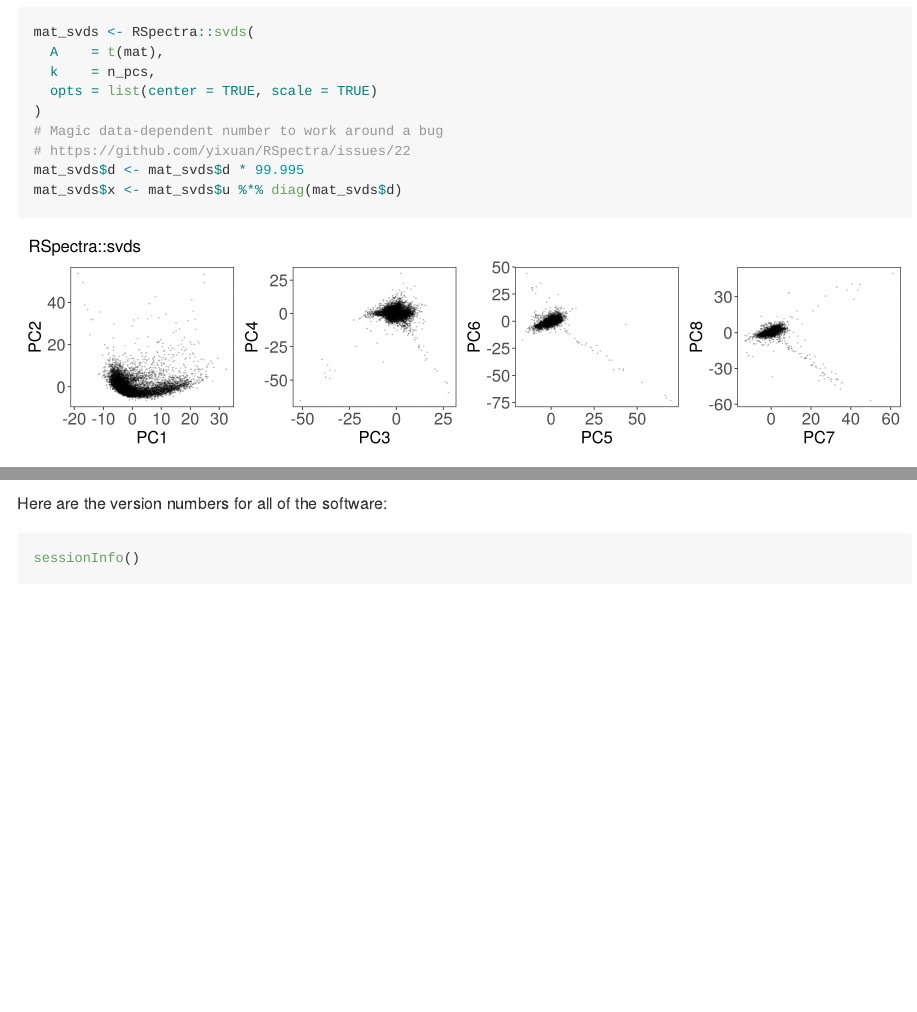
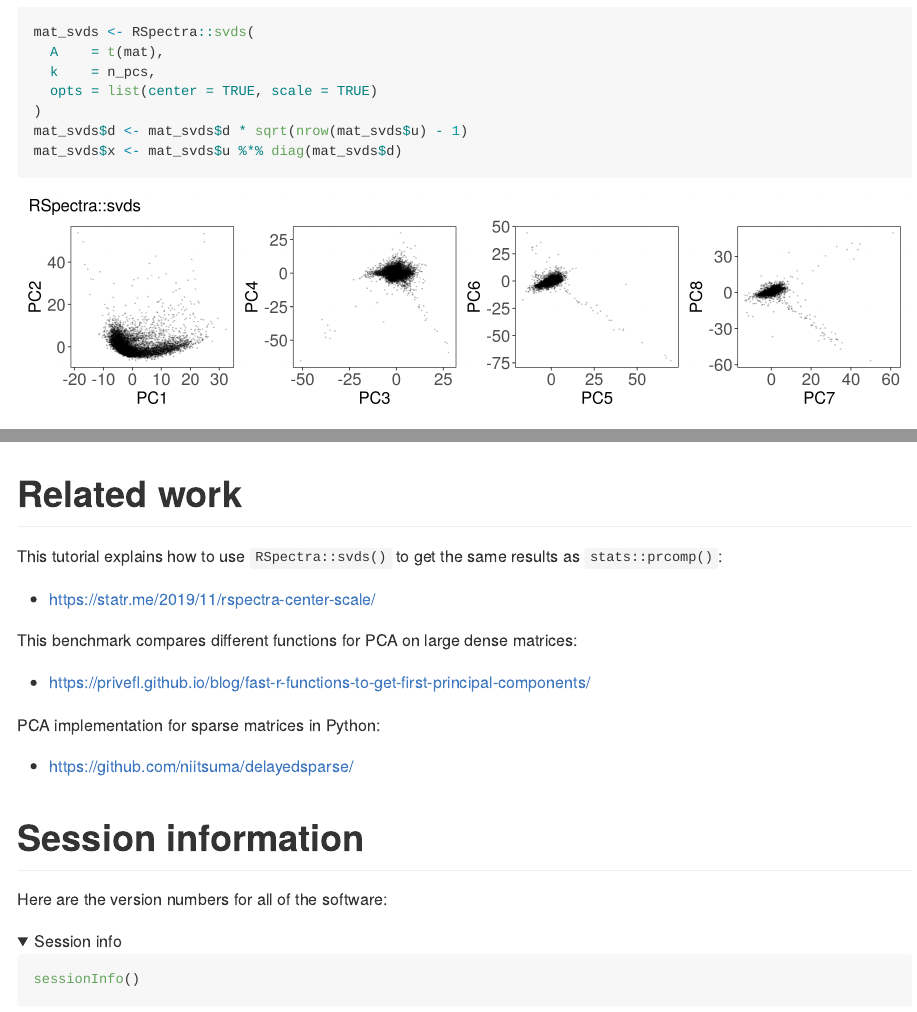
Before and after one commit to slowkow/slowkow.com, an R Markdown document (content/notes/pca-benchmark/index.Rmd): the page in a window 1100 px wide, from 2600 px down, and a second part further down, joined at a grey line. The pictures show the output file content/notes/pca-benchmark/index.md that the author committed with the source, drawn offline in the style of GitHub; folded parts are opened.

Commit message:
update pca-benchmark

````diff
--- a/content/notes/pca-benchmark/index.Rmd
+++ b/content/notes/pca-benchmark/index.Rmd
@@ -377,7 +377,7 @@ if (!file.exists(file_svds)) {
       opts = list(center = TRUE, scale = TRUE, maxitr = 2000, tol = 1e-10)
     )
   })
-  mat_svds$d <- mat_svds$d * 99.995
+  mat_svds$d <- mat_svds$d * sqrt(nrow(mat_svds$u) - 1)
   mat_svds$x <- mat_svds$u %*% diag(mat_svds$d)
   colnames(mat_svds$x) <- sprintf("PC%s", 1:n_pcs)
   qsave(mat_svds, file_svds)
@@ -392,9 +392,7 @@ mat_svds <- RSpectra::svds(
   k    = n_pcs,
   opts = list(center = TRUE, scale = TRUE)
 )
-# Magic data-dependent number to work around a bug
-# https://github.com/yixuan/RSpectra/issues/22
-mat_svds$d <- mat_svds$d * 99.995
+mat_svds$d <- mat_svds$d * sqrt(nrow(mat_svds$u) - 1)
 mat_svds$x <- mat_svds$u %*% diag(mat_svds$d)
 ```
 
@@ -951,8 +941,27 @@ knitr::kable(data.frame(
 
 ```
 
+# Related work
+
+This tutorial explains how to use `RSpectra::svds()` to get the same results as
+`stats::prcomp()`:
+
+- https://statr.me/2019/11/rspectra-center-scale/
+
+This benchmark compares different functions for PCA on large dense matrices:
+
+- https://privefl.github.io/blog/fast-r-functions-to-get-first-principal-components/
+
+PCA implementation for sparse matrices in Python:
+
+- https://github.com/niitsuma/delayedsparse/
+
+# Session information
+
 Here are the version numbers for all of the software:
 
+<details><summary>Session info</summary>
 ```{r session}
 sessionInfo()
 ```
+</details>
````
Also changed, not shown: content/notes/pca-benchmark/fig-loess-plot-1.png, content/notes/pca-benchmark/fig-pca_cor-1.png, content/notes/pca-benchmark/fig-plot_benchmark-1.png, content/notes/pca-benchmark/fig-plot_irlba-1.png, content/notes/pca-benchmark/fig-plot_irlba2-1.png, content/notes/pca-benchmark/fig-plot_prcomp-1.png, content/notes/pca-benchmark/fig-plot_rpca-1.png, content/notes/pca-benchmark/fig-plot_svds-1.png, content/notes/pca-benchmark/index.md, content/notes/pca-benchmark/index.Rmd (14 more changed lines).
